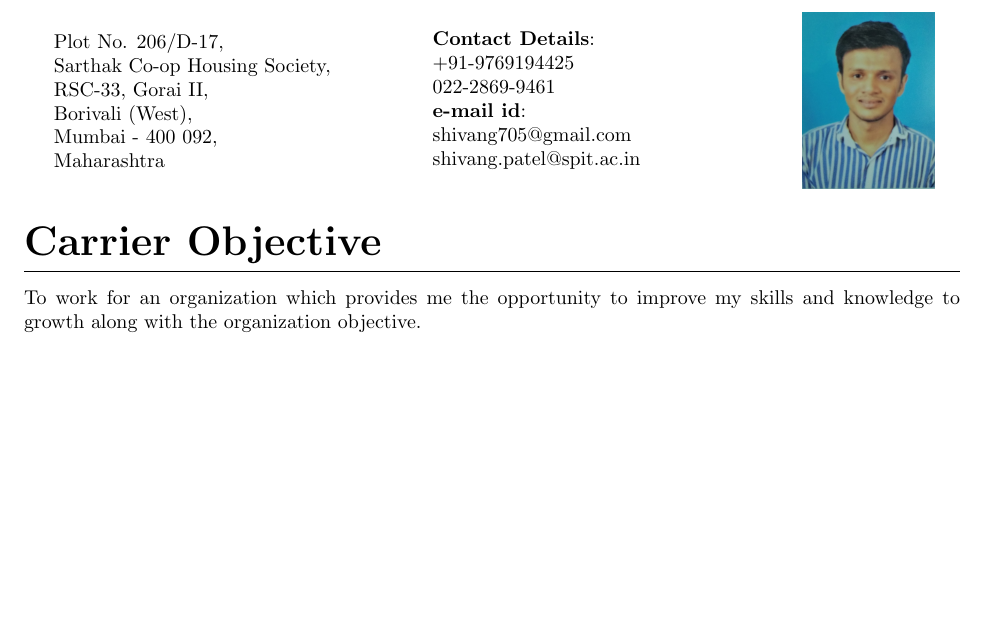
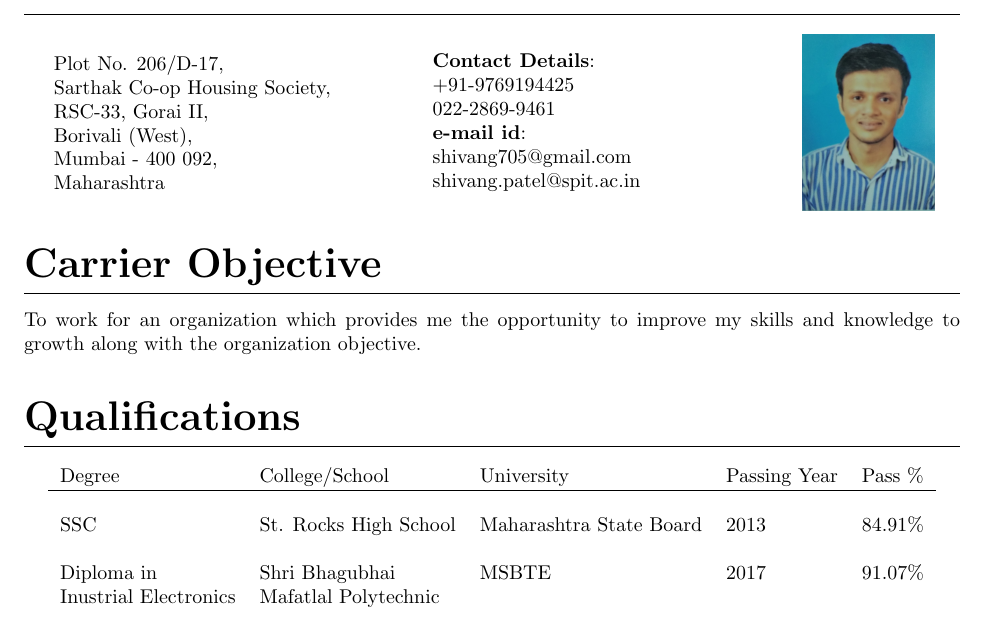
Before and after one commit to shivang705/Shivang_Resume, a LaTeX CV (Resume.tex): part of the page, cut so that both start at the same text, the shorter picture padded with empty space. Compiled offline with pdfLaTeX.

Commit message:
Qualifications updated

```diff
--- a/Resume.tex
+++ b/Resume.tex
@@ -43,5 +43,15 @@ Plot No. 206/D-17,\\ Sarthak Co-op Housing Society,\\ RSC-33, Gorai II,\\ Boriva
 \section{Carrier Objective}
 To work for an organization which provides me the opportunity to improve my skills and knowledge to growth along with the organization objective.
 
+\section{Qualifications}
+	\begin{center}
+		\begin{tabular}{l l l l l }
+			Degree & College/School & University & Passing Year & Pass \% \\ \hline \\
+			SSC & St. Rocks High School & Maharashtra State Board & 2013 & 84.91\% \\ \\
+			Diploma in  & Shri Bhagubhai & MSBTE & 2017 & 91.07\% \\
+			Inustrial Electronics & Mafatlal Polytechnic
+		\end{tabular}
+	\end{center}
+
 
 \end{document}
```
Also changed, not shown: Resume.pdf, 3 other files.
